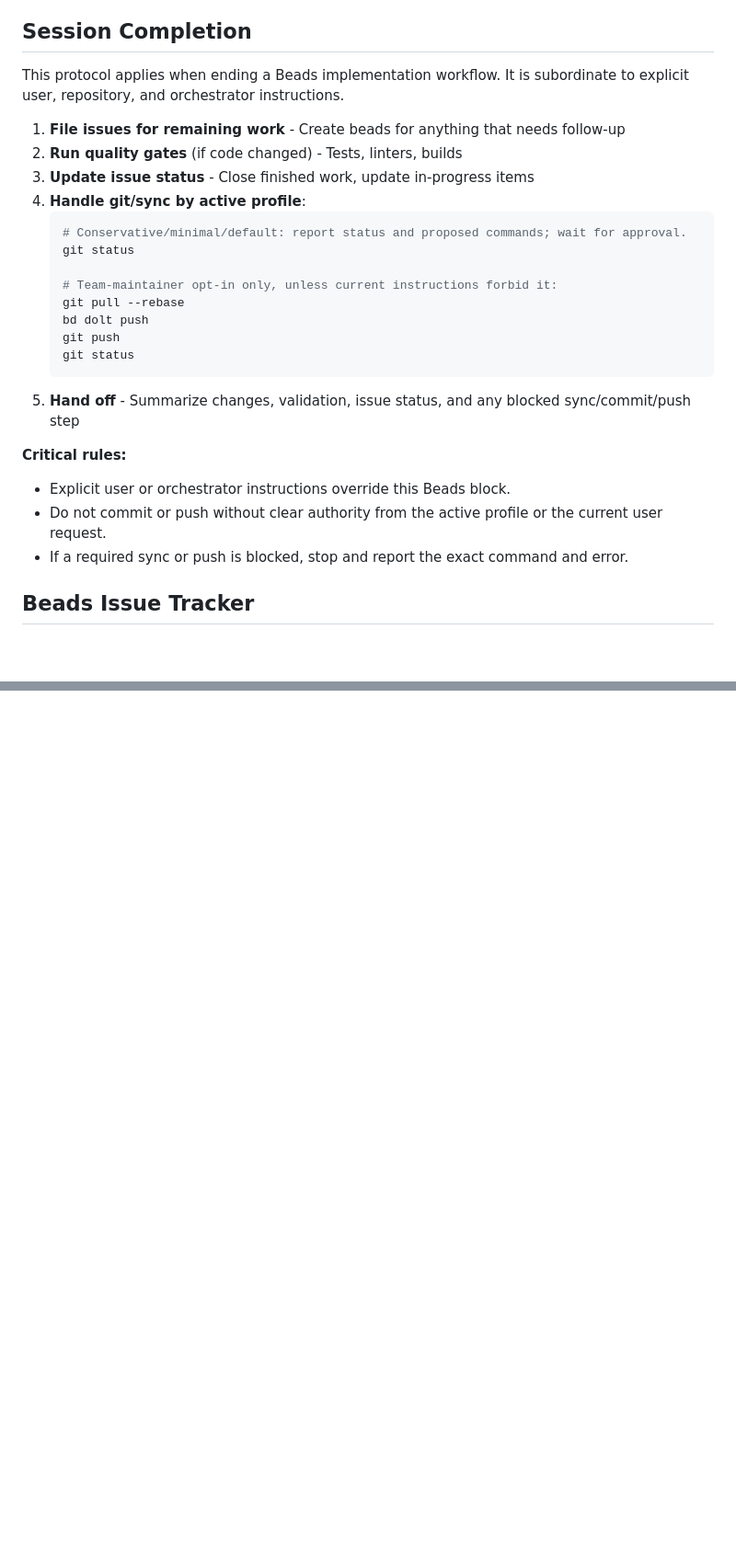
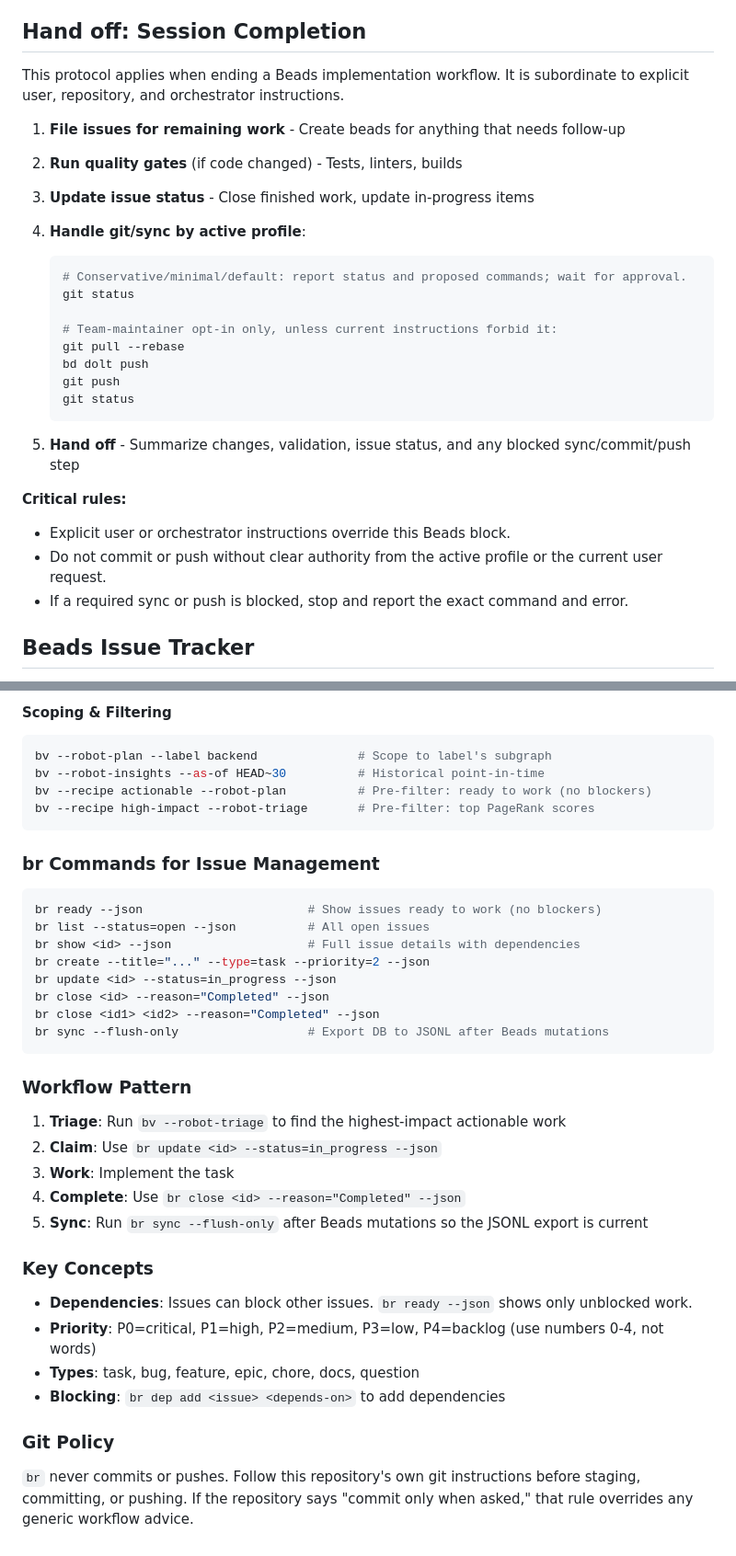
Before and after one commit to csalg/personal_site, a Markdown page: AGENTS.md, 2 parts joined by grey strips. Shown at 92% size. Rendered like a GitHub page; blank space fills up the shorter version.

````diff
--- a/AGENTS.md
+++ b/AGENTS.md
@@ -77,7 +80,7 @@ The managed Beads block is task-tracking guidance, not permission to override re
 - **Minimal**: Keep tool instruction files as pointers to `bd prime`; use the same conservative git policy unless active instructions say otherwise.
 - **Team-maintainer**: Only when the repository explicitly opts in, agents may close beads, run quality gates, commit, and push as part of session close. A current "do not commit" or "do not push" instruction still wins.
 
-## Session Completion
+## Hand off: Session Completion
 
 This protocol applies when ending a Beads implementation workflow. It is subordinate to explicit user, repository, and orchestrator instructions.
 
@@ -85,6 +88,7 @@ This protocol applies when ending a Beads implementation workflow. It is subordi
 2. **Run quality gates** (if code changed) - Tests, linters, builds
 3. **Update issue status** - Close finished work, update in-progress items
 4. **Handle git/sync by active profile**:
+
    ```bash
    # Conservative/minimal/default: report status and proposed commands; wait for approval.
    git status
@@ -95,15 +99,18 @@ This protocol applies when ending a Beads implementation workflow. It is subordi
    git push
    git status
    ```
+
 5. **Hand off** - Summarize changes, validation, issue status, and any blocked sync/commit/push step
 
 **Critical rules:**
+
 - Explicit user or orchestrator instructions override this Beads block.
 - Do not commit or push without clear authority from the active profile or the current user request.
 - If a required sync or push is blocked, stop and report the exact command and error.
 <!-- END BEADS INTEGRATION -->
 
 <!-- BEGIN BEADS CODEX SETUP: generated by bd setup codex -->
+
 ## Beads Issue Tracker
 
 Use Beads (`bd`) for durable task tracking in repositories that include it. Use the `beads` skill at `.agents/skills/beads/SKILL.md` (project install) or `~/.agents/skills/beads/SKILL.md` (global install) for Beads workflow guidance, then use the `bd` CLI for issue operations.
@@ -128,0 +186,42 @@ bd prime                # Refresh Beads context
+#### Scoping & Filtering
+
+```bash
+bv --robot-plan --label backend              # Scope to label's subgraph
+bv --robot-insights --as-of HEAD~30          # Historical point-in-time
+bv --recipe actionable --robot-plan          # Pre-filter: ready to work (no blockers)
+bv --recipe high-impact --robot-triage       # Pre-filter: top PageRank scores
+```
+
+### br Commands for Issue Management
+
+```bash
+br ready --json                       # Show issues ready to work (no blockers)
+br list --status=open --json          # All open issues
+br show <id> --json                   # Full issue details with dependencies
+br create --title="..." --type=task --priority=2 --json
+br update <id> --status=in_progress --json
+br close <id> --reason="Completed" --json
+br close <id1> <id2> --reason="Completed" --json
+br sync --flush-only                  # Export DB to JSONL after Beads mutations
+```
+
+### Workflow Pattern
+
+1. **Triage**: Run `bv --robot-triage` to find the highest-impact actionable work
+2. **Claim**: Use `br update <id> --status=in_progress --json`
+3. **Work**: Implement the task
+4. **Complete**: Use `br close <id> --reason="Completed" --json`
+5. **Sync**: Run `br sync --flush-only` after Beads mutations so the JSONL export is current
+
+### Key Concepts
+
+- **Dependencies**: Issues can block other issues. `br ready --json` shows only unblocked work.
+- **Priority**: P0=critical, P1=high, P2=medium, P3=low, P4=backlog (use numbers 0-4, not words)
+- **Types**: task, bug, feature, epic, chore, docs, question
+- **Blocking**: `br dep add <issue> <depends-on>` to add dependencies
+
+### Git Policy
+
+`br` never commits or pushes. Follow this repository's own git instructions before staging, committing, or pushing. If the repository says "commit only when asked," that rule overrides any generic workflow advice.
+
+<!-- end-bv-agent-instructions -->
````
Also changed, not shown: other parts of AGENTS.md (+53 -0 lines), docs/DOMAINS.md (added, +111 -0 lines).
